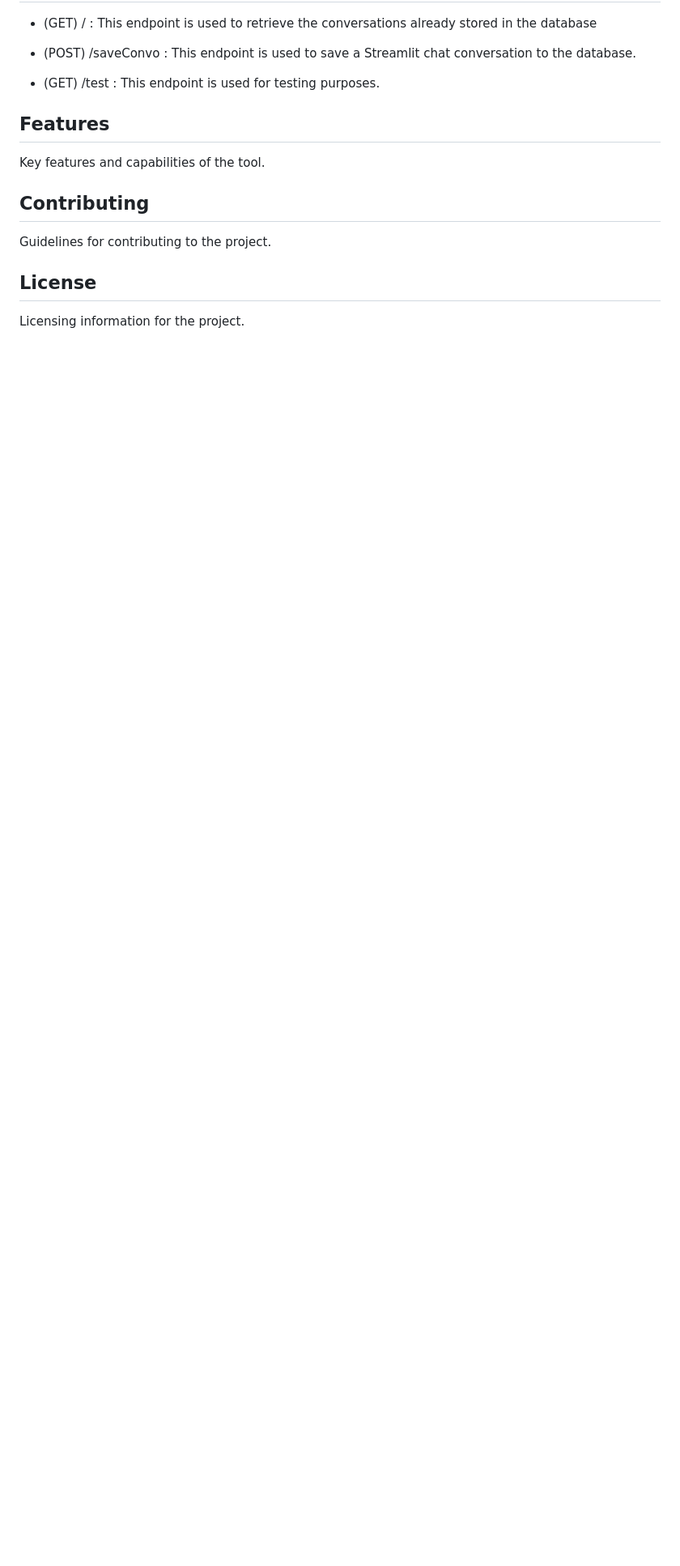
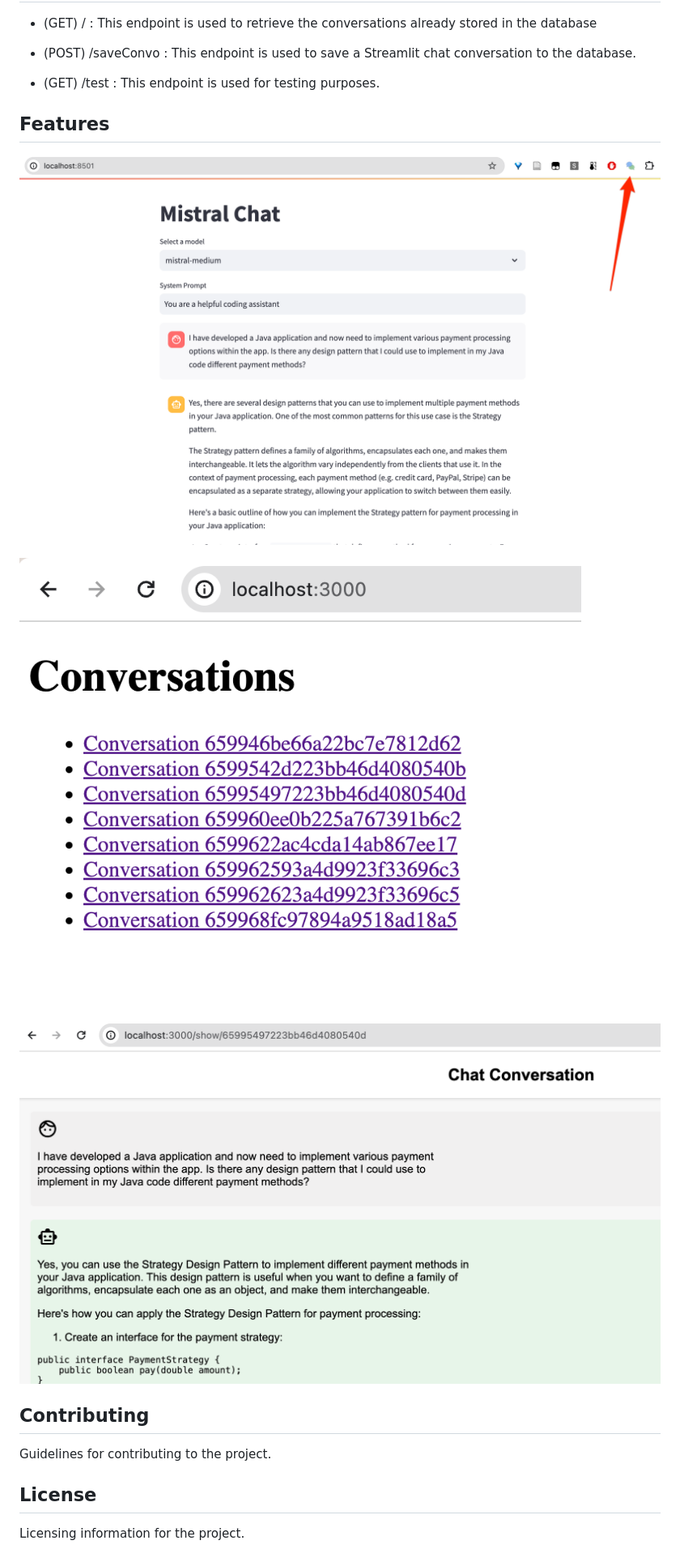
Before and after one commit to juananpe/streamlit-convo-save, a Markdown page: README.md, the part around the change. Shown: that part at 81% size. Rendered like a GitHub page; pictures changed too: image-1.png (added), image-2.png (added), image.png (added); blank space fills up the shorter version.

Commit message:
Add images for saving, displaying, and selecting conversations

```diff
--- a/README.md
+++ b/README.md
@@ -39,7 +39,12 @@ To run the Express backend (written in express-generator) with the DEBUG flag, f
 - (GET) /test : This endpoint is used for testing purposes.
 
 ## Features
-Key features and capabilities of the tool.
+
+![Click on the extension icon to save the current conversation](image.png)
+
+![Go to / to show a list of saved conversations](image-1.png)
+
+![Click on any conversation to display it](image-2.png)
 
 ## Contributing
 Guidelines for contributing to the project.
```
